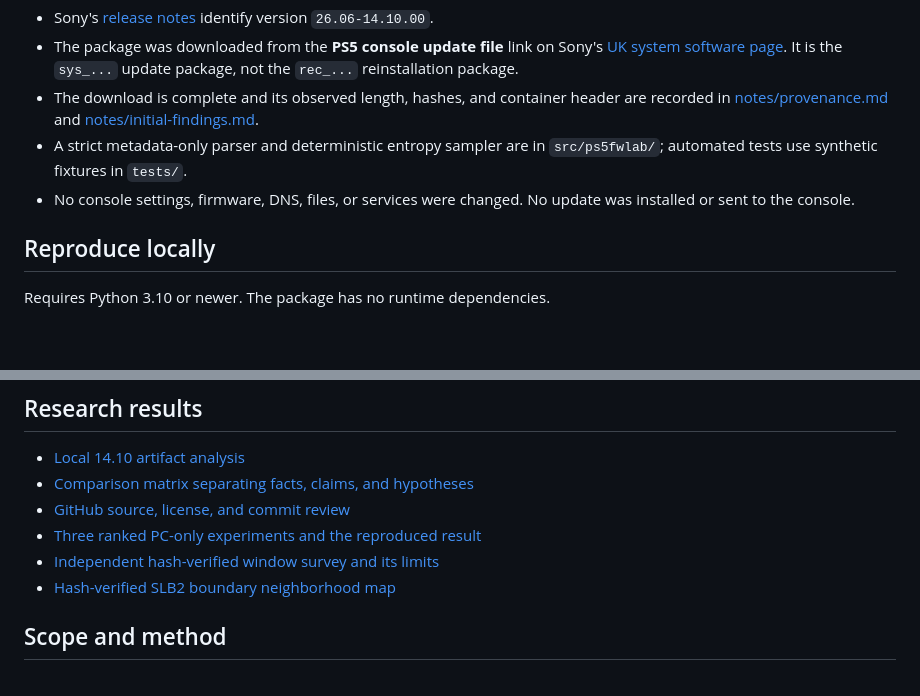
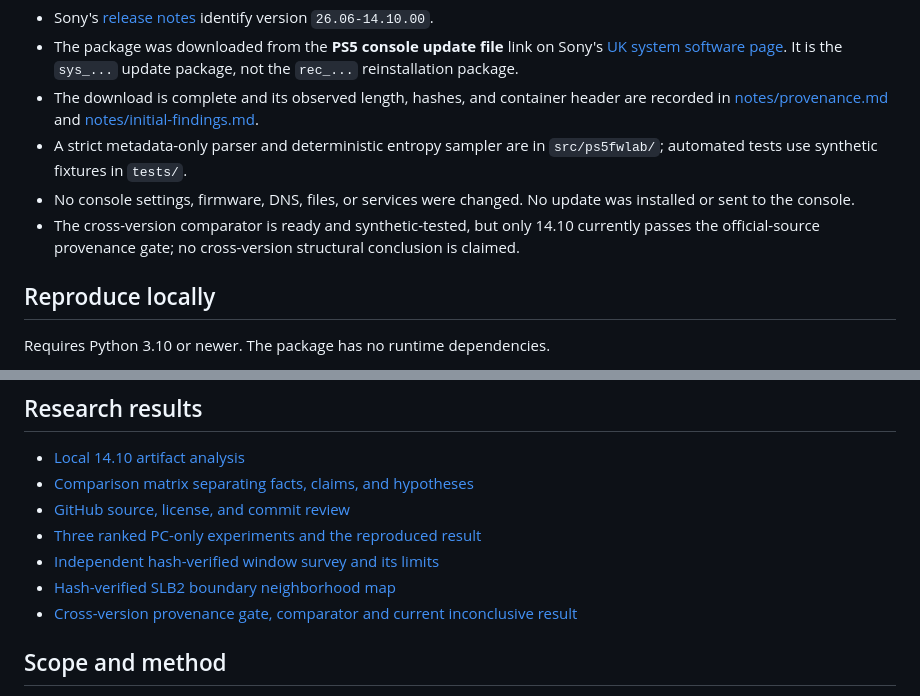
Before and after one commit to stark3y93/PS5-FW-14.10-Research, a Markdown page: README.md, 2 parts joined by grey strips. GitHub-like rendering; blank space fills up the shorter version.

Commit message:
Record official-source gate and inconclusive version comparison

```diff
--- a/README.md
+++ b/README.md
@@ -9,6 +9,7 @@ This workspace holds a read-only, offline investigation of Sony's public PS5 **u
 - The download is complete and its observed length, hashes, and container header are recorded in [notes/provenance.md](notes/provenance.md) and [notes/initial-findings.md](notes/initial-findings.md).
 - A strict metadata-only parser and deterministic entropy sampler are in `src/ps5fwlab/`; automated tests use synthetic fixtures in `tests/`.
 - No console settings, firmware, DNS, files, or services were changed. No update was installed or sent to the console.
+- The cross-version comparator is ready and synthetic-tested, but only 14.10 currently passes the official-source provenance gate; no cross-version structural conclusion is claimed.
 
 ## Reproduce locally
 
@@ -33,6 +34,7 @@ The expected SHA-256 is `C17384946DF6E5C85B2D72CBEEE2057B165BF90279D9E2A86D527D0
 - [Three ranked PC-only experiments and the reproduced result](notes/experiments.md)
 - [Independent hash-verified window survey and its limits](notes/independent-survey-14.10.md)
 - [Hash-verified SLB2 boundary neighborhood map](notes/wrapper-neighborhood-14.10.md)
+- [Cross-version provenance gate, comparator and current inconclusive result](notes/cross-version-comparison-2026-10-20.md)
 
 ## Scope and method
 
```
Also changed, not shown: notes/cross-version-comparison-2026-10-20.md (added, +32 -0 lines).
